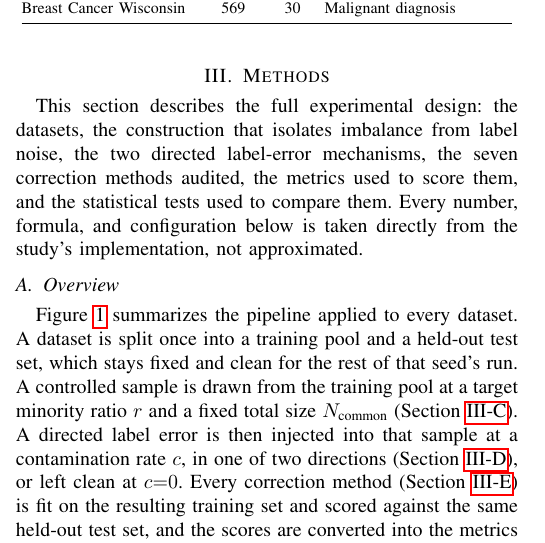
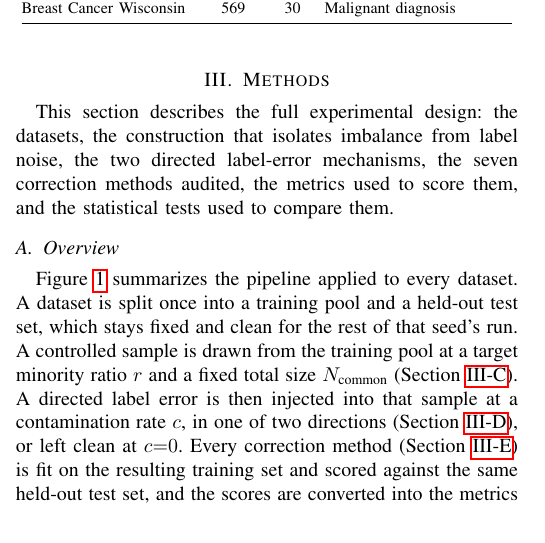
Before and after one commit to darkamgel/Imbalance-Correction, a LaTeX paper (paper/main.tex, which reads paper/sections/03_methods.tex): part of one column of page 3 of 6, cut so that both start at the same text. Compiled offline with pdfLaTeX.

Commit message:
Remove vague self-assurance sentence from Methods opening
'Every number, formula, and configuration below is taken directly from
the study's implementation, not approximated' was meta-commentary about
the writing's own fidelity, not methodological content -- an
unfalsifiable blanket assurance rather than something a reviewer could
actually check. Swept the rest of the section for the same pattern:
every other similar-looking 'so that X' clause explains a specific,
concrete design rationale (why 5 datasets, why the XGBoost config is
frozen, why 3 seeds, the failure-logging protocol, the CG sign
convention) and was kept, since those are genuine, checkable
methodological content, not vague reassurance.

```diff
--- a/paper/sections/03_methods.tex
+++ b/paper/sections/03_methods.tex
@@ -4,9 +4,7 @@
 This section describes the full experimental design: the datasets, the
 construction that isolates imbalance from label noise, the two directed
 label-error mechanisms, the seven correction methods audited, the metrics used
-to score them, and the statistical tests used to compare them. Every number,
-formula, and configuration below is taken directly from the study's
-implementation, not approximated.
+to score them, and the statistical tests used to compare them.
 
 \subsection{Overview}
 \label{sec:methods-overview}
```
